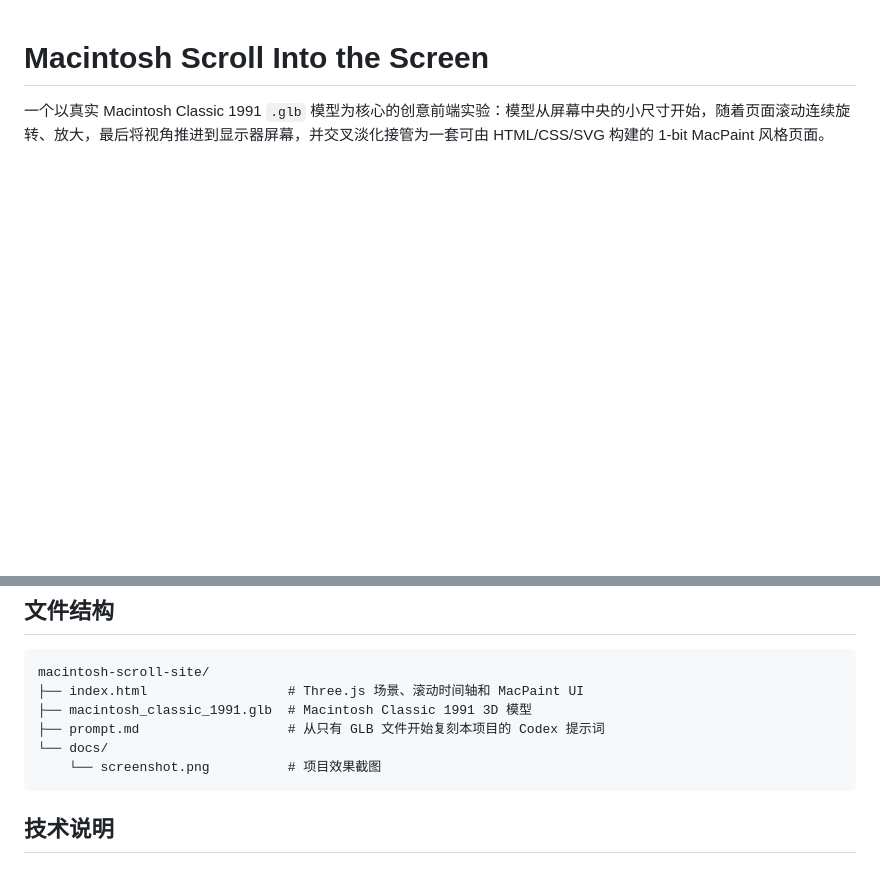
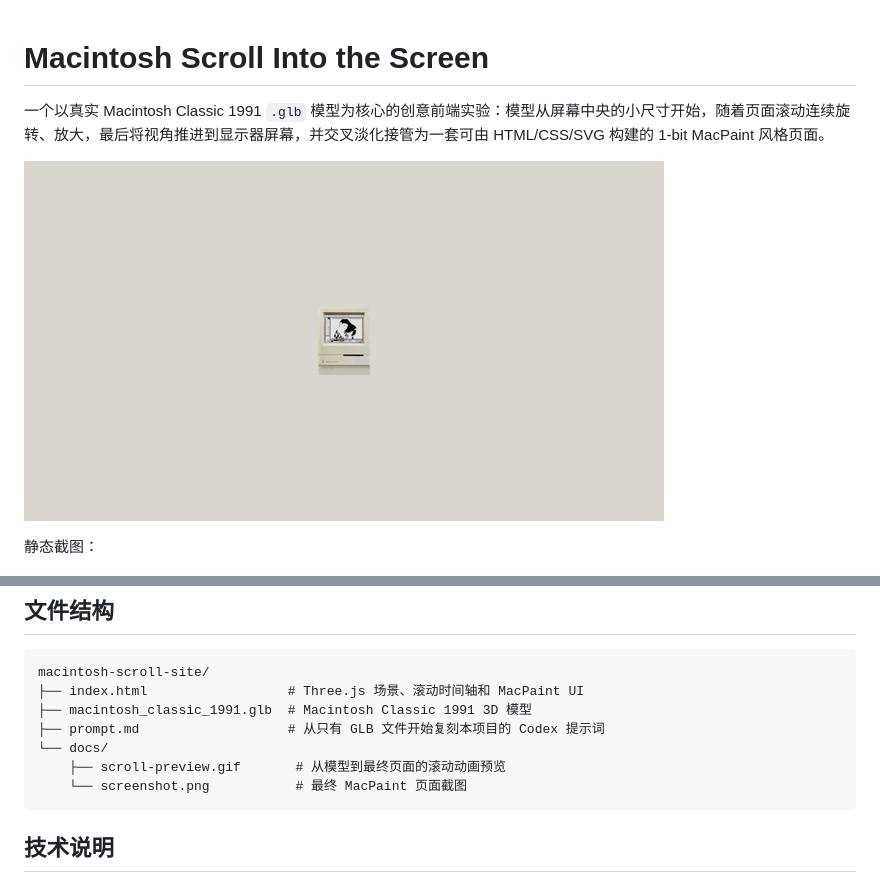
Before and after one commit to citarreikee/macintosh-scroll-site, a Markdown page: README.md, 2 parts joined by grey strips. Drawn GitHub-style; pictures changed too: docs/scroll-preview.gif (added); blank space fills up the shorter version.

Commit message:
Add scroll animation GIF preview

````diff
--- a/README.md
+++ b/README.md
@@ -1,6 +1,10 @@
 # Macintosh Scroll Into the Screen
 
 一个以真实 Macintosh Classic 1991 `.glb` 模型为核心的创意前端实验：模型从屏幕中央的小尺寸开始，随着页面滚动连续旋转、放大，最后将视角推进到显示器屏幕，并交叉淡化接管为一套可由 HTML/CSS/SVG 构建的 1-bit MacPaint 风格页面。
+
+![Scroll preview](docs/scroll-preview.gif)
+
+静态截图：
 
 ![Macintosh Scroll Into the Screen](docs/screenshot.png)
 
@@ -45,7 +49,8 @@ macintosh-scroll-site/
 ├── macintosh_classic_1991.glb  # Macintosh Classic 1991 3D 模型
 ├── prompt.md                   # 从只有 GLB 文件开始复刻本项目的 Codex 提示词
 └── docs/
-    └── screenshot.png          # 项目效果截图
+    ├── scroll-preview.gif       # 从模型到最终页面的滚动动画预览
+    └── screenshot.png           # 最终 MacPaint 页面截图
 ```
 
 ## 技术说明
````
Also changed, not shown: 1 other file.
